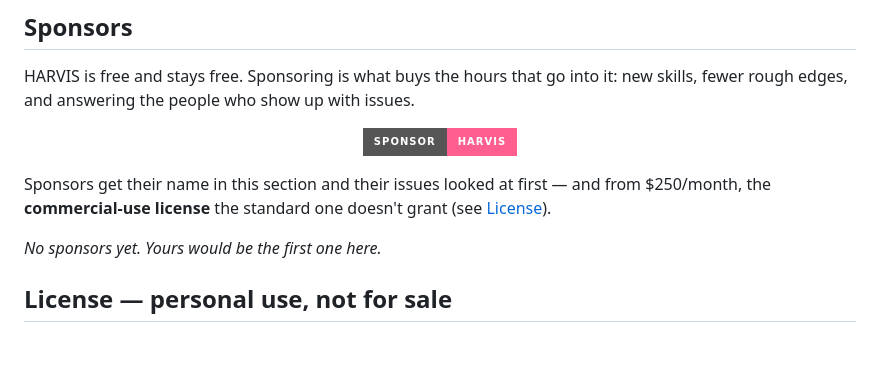
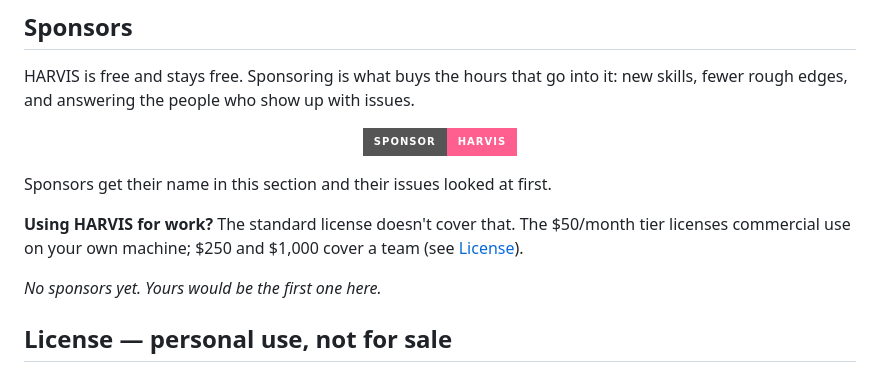
Before and after one commit to Kloom89/harvis, a Markdown page: README.md, the part around the change. GitHub-like rendering; badges without logos; blank space fills up the shorter version.

```diff
--- a/README.md
+++ b/README.md
@@ -265,9 +265,11 @@ issues.
   <a href="https://github.com/sponsors/Kloom89"><img alt="Sponsor HARVIS" src="https://img.shields.io/badge/sponsor-HARVIS-ff5f8f?style=for-the-badge&logo=githubsponsors&logoColor=white"></a>
 </p>
 
-Sponsors get their name in this section and their issues looked at first — and
-from $250/month, the **commercial-use license** the standard one doesn't grant
-(see [License](#license--personal-use-not-for-sale)).
+Sponsors get their name in this section and their issues looked at first.
+
+**Using HARVIS for work?** The standard license doesn't cover that. The
+$50/month tier licenses commercial use on your own machine; $250 and $1,000
+cover a team (see [License](#license--personal-use-not-for-sale)).
 
 *No sponsors yet. Yours would be the first one here.*
 
```
Also changed, not shown: README_ES.md (+5 -3 lines).
